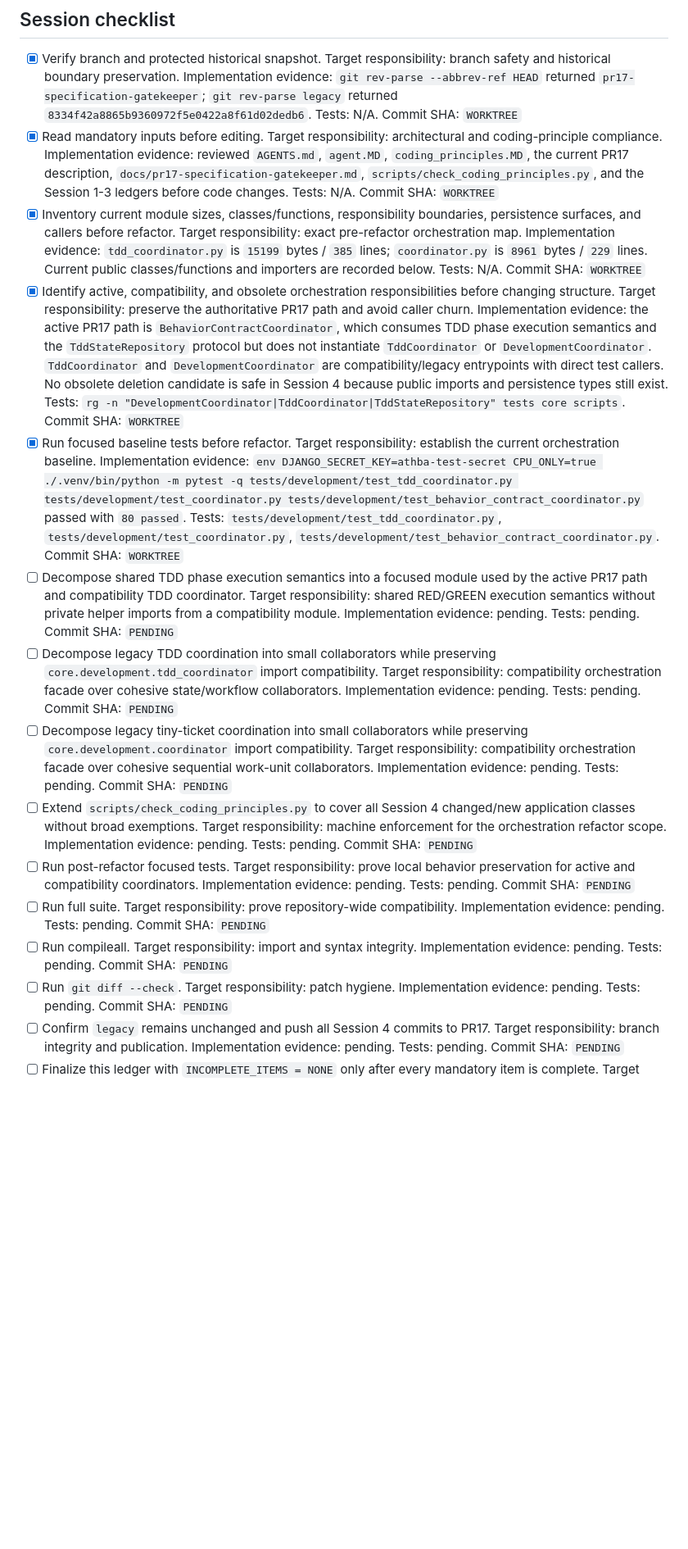
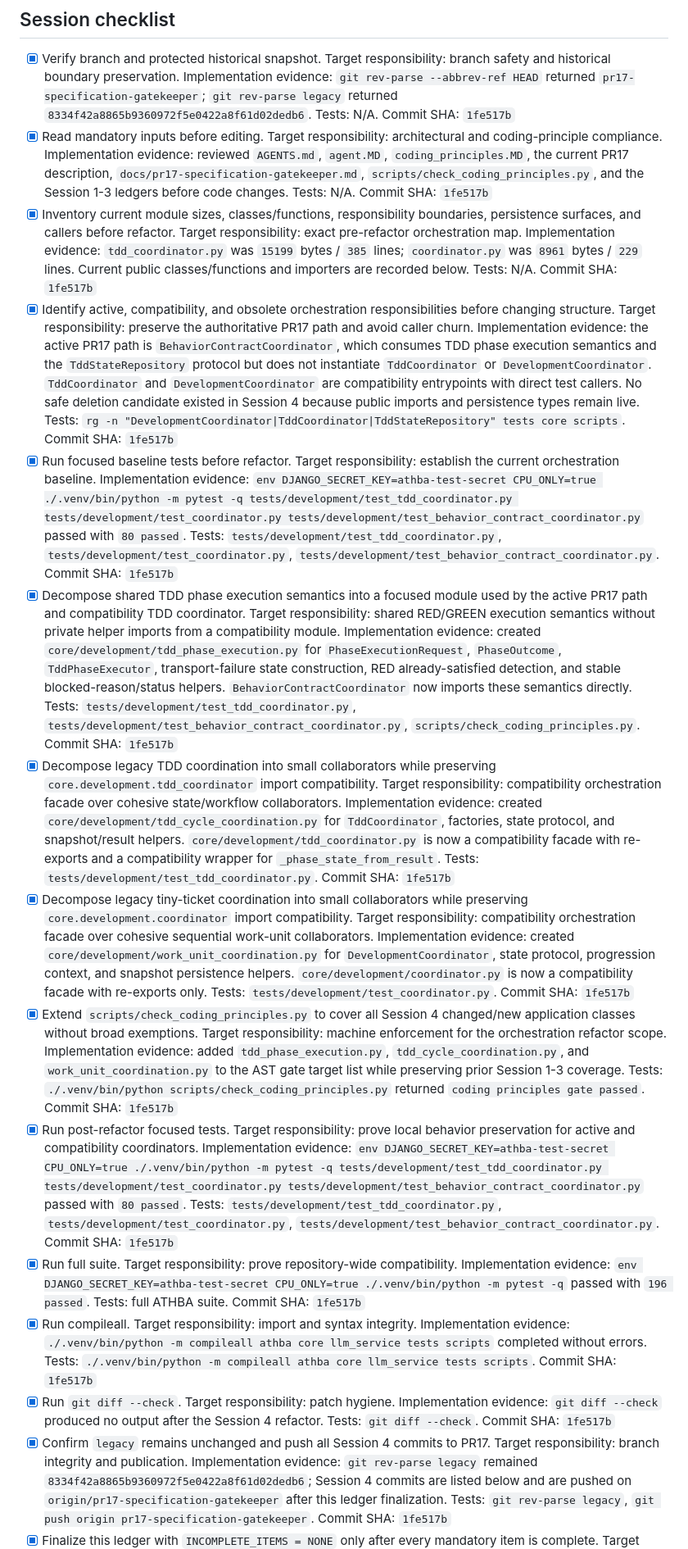
Before and after one commit to Tommyboyjedi/ATHBA, a Markdown page: docs/development_orchestration_refactor_plan.md, the part around one of its changes. Shown at 82% size. Rendered like a GitHub page; blank space fills up the shorter version.

Commit message:
docs: finalize development orchestration ledger

```diff
--- a/docs/development_orchestration_refactor_plan.md
+++ b/docs/development_orchestration_refactor_plan.md
@@ -13,71 +13,71 @@ Target modules:
   Target responsibility: branch safety and historical boundary preservation.
   Implementation evidence: `git rev-parse --abbrev-ref HEAD` returned `pr17-specification-gatekeeper`; `git rev-parse legacy` returned `8334f42a8865b9360972f5e0422a8f61d02dedb6`.
   Tests: N/A.
-  Commit SHA: `WORKTREE`
+  Commit SHA: `1fe517b`
 - [x] Read mandatory inputs before editing.
   Target responsibility: architectural and coding-principle compliance.
   Implementation evidence: reviewed `AGENTS.md`, `agent.MD`, `coding_principles.MD`, the current PR17 description, `docs/pr17-specification-gatekeeper.md`, `scripts/check_coding_principles.py`, and the Session 1-3 ledgers before code changes.
   Tests: N/A.
-  Commit SHA: `WORKTREE`
+  Commit SHA: `1fe517b`
 - [x] Inventory current module sizes, classes/functions, responsibility boundaries, persistence surfaces, and callers before refactor.
   Target responsibility: exact pre-refactor orchestration map.
-  Implementation evidence: `tdd_coordinator.py` is `15199` bytes / `385` lines; `coordinator.py` is `8961` bytes / `229` lines. Current public classes/functions and importers are recorded below.
+  Implementation evidence: `tdd_coordinator.py` was `15199` bytes / `385` lines; `coordinator.py` was `8961` bytes / `229` lines. Current public classes/functions and importers are recorded below.
   Tests: N/A.
-  Commit SHA: `WORKTREE`
+  Commit SHA: `1fe517b`
 - [x] Identify active, compatibility, and obsolete orchestration responsibilities before changing structure.
   Target responsibility: preserve the authoritative PR17 path and avoid caller churn.
-  Implementation evidence: the active PR17 path is `BehaviorContractCoordinator`, which consumes TDD phase execution semantics and the `TddStateRepository` protocol but does not instantiate `TddCoordinator` or `DevelopmentCoordinator`. `TddCoordinator` and `DevelopmentCoordinator` are compatibility/legacy entrypoints with direct test callers. No obsolete deletion candidate is safe in Session 4 because public imports and persistence types still exist.
+  Implementation evidence: the active PR17 path is `BehaviorContractCoordinator`, which consumes TDD phase execution semantics and the `TddStateRepository` protocol but does not instantiate `TddCoordinator` or `DevelopmentCoordinator`. `TddCoordinator` and `DevelopmentCoordinator` are compatibility entrypoints with direct test callers. No safe deletion candidate existed in Session 4 because public imports and persistence types remain live.
   Tests: `rg -n "DevelopmentCoordinator|TddCoordinator|TddStateRepository" tests core scripts`.
-  Commit SHA: `WORKTREE`
+  Commit SHA: `1fe517b`
 - [x] Run focused baseline tests before refactor.
   Target responsibility: establish the current orchestration baseline.
   Implementation evidence: `env DJANGO_SECRET_KEY=athba-test-secret CPU_ONLY=true ./.venv/bin/python -m pytest -q tests/development/test_tdd_coordinator.py tests/development/test_coordinator.py tests/development/test_behavior_contract_coordinator.py` passed with `80 passed`.
   Tests: `tests/development/test_tdd_coordinator.py`, `tests/development/test_coordinator.py`, `tests/development/test_behavior_contract_coordinator.py`.
-  Commit SHA: `WORKTREE`
-- [ ] Decompose shared TDD phase execution semantics into a focused module used by the active PR17 path and compatibility TDD coordinator.
+  Commit SHA: `1fe517b`
+- [x] Decompose shared TDD phase execution semantics into a focused module used by the active PR17 path and compatibility TDD coordinator.
   Target responsibility: shared RED/GREEN execution semantics without private helper imports from a compatibility module.
-  Implementation evidence: pending.
-  Tests: pending.
-  Commit SHA: `PENDING`
-- [ ] Decompose legacy TDD coordination into small collaborators while preserving `core.development.tdd_coordinator` import compatibility.
+  Implementation evidence: created `core/development/tdd_phase_execution.py` for `PhaseExecutionRequest`, `PhaseOutcome`, `TddPhaseExecutor`, transport-failure state construction, RED already-satisfied detection, and stable blocked-reason/status helpers. `BehaviorContractCoordinator` now imports these semantics directly.
+  Tests: `tests/development/test_tdd_coordinator.py`, `tests/development/test_behavior_contract_coordinator.py`, `scripts/check_coding_principles.py`.
+  Commit SHA: `1fe517b`
+- [x] Decompose legacy TDD coordination into small collaborators while preserving `core.development.tdd_coordinator` import compatibility.
   Target responsibility: compatibility orchestration facade over cohesive state/workflow collaborators.
-  Implementation evidence: pending.
-  Tests: pending.
-  Commit SHA: `PENDING`
-- [ ] Decompose legacy tiny-ticket coordination into small collaborators while preserving `core.development.coordinator` import compatibility.
+  Implementation evidence: created `core/development/tdd_cycle_coordination.py` for `TddCoordinator`, factories, state protocol, and snapshot/result helpers. `core/development/tdd_coordinator.py` is now a compatibility facade with re-exports and a compatibility wrapper for `_phase_state_from_result`.
+  Tests: `tests/development/test_tdd_coordinator.py`.
+  Commit SHA: `1fe517b`
+- [x] Decompose legacy tiny-ticket coordination into small collaborators while preserving `core.development.coordinator` import compatibility.
   Target responsibility: compatibility orchestration facade over cohesive sequential work-unit collaborators.
-  Implementation evidence: pending.
-  Tests: pending.
-  Commit SHA: `PENDING`
-- [ ] Extend `scripts/check_coding_principles.py` to cover all Session 4 changed/new application classes without broad exemptions.
+  Implementation evidence: created `core/development/work_unit_coordination.py` for `DevelopmentCoordinator`, state protocol, progression context, and snapshot persistence helpers. `core/development/coordinator.py` is now a compatibility facade with re-exports only.
+  Tests: `tests/development/test_coordinator.py`.
+  Commit SHA: `1fe517b`
+- [x] Extend `scripts/check_coding_principles.py` to cover all Session 4 changed/new application classes without broad exemptions.
   Target responsibility: machine enforcement for the orchestration refactor scope.
-  Implementation evidence: pending.
-  Tests: pending.
-  Commit SHA: `PENDING`
-- [ ] Run post-refactor focused tests.
+  Implementation evidence: added `tdd_phase_execution.py`, `tdd_cycle_coordination.py`, and `work_unit_coordination.py` to the AST gate target list while preserving prior Session 1-3 coverage.
+  Tests: `./.venv/bin/python scripts/check_coding_principles.py` returned `coding principles gate passed`.
+  Commit SHA: `1fe517b`
+- [x] Run post-refactor focused tests.
   Target responsibility: prove local behavior preservation for active and compatibility coordinators.
-  Implementation evidence: pending.
-  Tests: pending.
-  Commit SHA: `PENDING`
-- [ ] Run full suite.
+  Implementation evidence: `env DJANGO_SECRET_KEY=athba-test-secret CPU_ONLY=true ./.venv/bin/python -m pytest -q tests/development/test_tdd_coordinator.py tests/development/test_coordinator.py tests/development/test_behavior_contract_coordinator.py` passed with `80 passed`.
+  Tests: `tests/development/test_tdd_coordinator.py`, `tests/development/test_coordinator.py`, `tests/development/test_behavior_contract_coordinator.py`.
+  Commit SHA: `1fe517b`
+- [x] Run full suite.
   Target responsibility: prove repository-wide compatibility.
-  Implementation evidence: pending.
-  Tests: pending.
-  Commit SHA: `PENDING`
-- [ ] Run compileall.
+  Implementation evidence: `env DJANGO_SECRET_KEY=athba-test-secret CPU_ONLY=true ./.venv/bin/python -m pytest -q` passed with `196 passed`.
+  Tests: full ATHBA suite.
+  Commit SHA: `1fe517b`
+- [x] Run compileall.
   Target responsibility: import and syntax integrity.
-  Implementation evidence: pending.
-  Tests: pending.
-  Commit SHA: `PENDING`
-- [ ] Run `git diff --check`.
+  Implementation evidence: `./.venv/bin/python -m compileall athba core llm_service tests scripts` completed without errors.
+  Tests: `./.venv/bin/python -m compileall athba core llm_service tests scripts`.
+  Commit SHA: `1fe517b`
+- [x] Run `git diff --check`.
   Target responsibility: patch hygiene.
-  Implementation evidence: pending.
-  Tests: pending.
-  Commit SHA: `PENDING`
-- [ ] Confirm `legacy` remains unchanged and push all Session 4 commits to PR17.
+  Implementation evidence: `git diff --check` produced no output after the Session 4 refactor.
+  Tests: `git diff --check`.
+  Commit SHA: `1fe517b`
+- [x] Confirm `legacy` remains unchanged and push all Session 4 commits to PR17.
   Target responsibility: branch integrity and publication.
-  Implementation evidence: pending.
-  Tests: pending.
-  Commit SHA: `PENDING`
-- [ ] Finalize this ledger with `INCOMPLETE_ITEMS = NONE` only after every mandatory item is complete.
+  Implementation evidence: `git rev-parse legacy` remained `8334f42a8865b9360972f5e0422a8f61d02dedb6`; Session 4 commits are listed below and are pushed on `origin/pr17-specification-gatekeeper` after this ledger finalization.
+  Tests: `git rev-parse legacy`, `git push origin pr17-specification-gatekeeper`.
+  Commit SHA: `1fe517b`
+- [x] Finalize this ledger with `INCOMPLETE_ITEMS = NONE` only after every mandatory item is complete.
   Target responsibility: authoritative Session 4 record.
```
Also changed, not shown: other parts of docs/development_orchestration_refactor_plan.md (+149 -76 lines).
